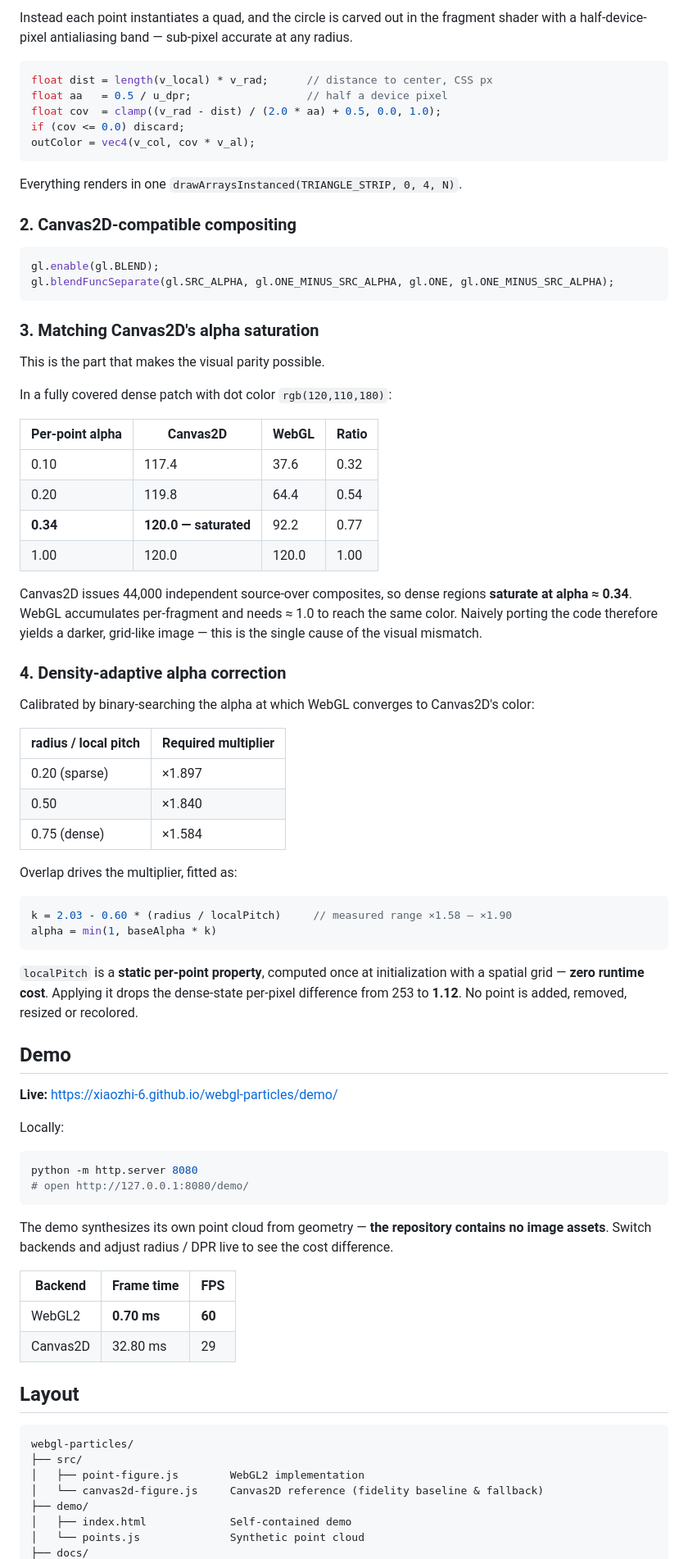
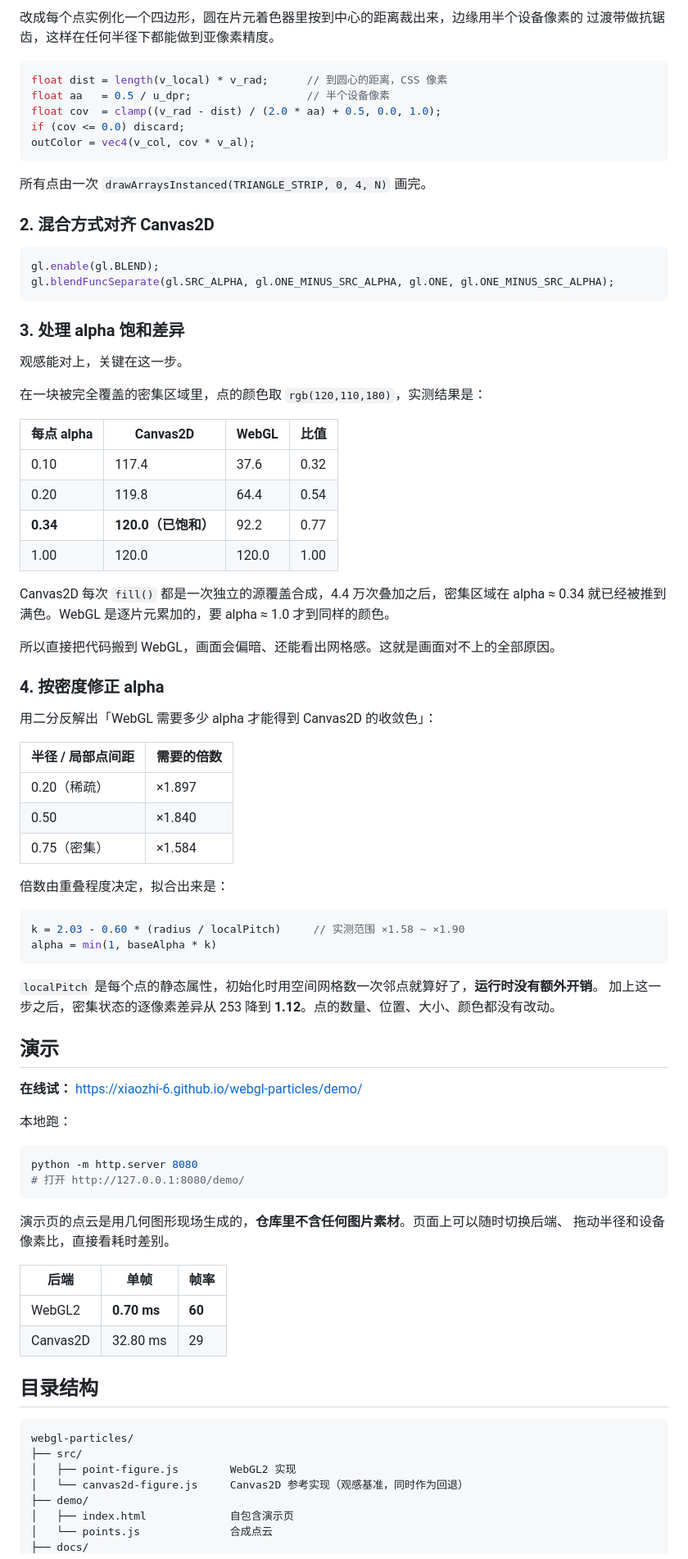
Before and after one commit to xiaozhi-6/webgl-particles, a Markdown page: README.md, the part around one of its changes. Shown at 82% size. Rendered like a GitHub page.

Commit message:
Restore Chinese README (was overwritten by the English one)

````diff
--- a/README.md
+++ b/README.md
@@ -96,90 +93,89 @@ small points.
 
-Instead each point instantiates a quad, and the circle is carved out in the fragment shader
-with a half-device-pixel antialiasing band — sub-pixel accurate at any radius.
+改成每个点实例化一个四边形，圆在片元着色器里按到中心的距离裁出来，边缘用半个设备像素的
+过渡带做抗锯齿，这样在任何半径下都能做到亚像素精度。
 
 ```glsl
-float dist = length(v_local) * v_rad;      // distance to center, CSS px
-float aa   = 0.5 / u_dpr;                  // half a device pixel
+float dist = length(v_local) * v_rad;      // 到圆心的距离，CSS 像素
+float aa   = 0.5 / u_dpr;                  // 半个设备像素
 float cov  = clamp((v_rad - dist) / (2.0 * aa) + 0.5, 0.0, 1.0);
 if (cov <= 0.0) discard;
 outColor = vec4(v_col, cov * v_al);
 ```
 
-Everything renders in one `drawArraysInstanced(TRIANGLE_STRIP, 0, 4, N)`.
+所有点由一次 `drawArraysInstanced(TRIANGLE_STRIP, 0, 4, N)` 画完。
 
-### 2. Canvas2D-compatible compositing
+### 2. 混合方式对齐 Canvas2D
 
 ```js
 gl.enable(gl.BLEND);
 gl.blendFuncSeparate(gl.SRC_ALPHA, gl.ONE_MINUS_SRC_ALPHA, gl.ONE, gl.ONE_MINUS_SRC_ALPHA);
 ```
 
-### 3. Matching Canvas2D's alpha saturation
+### 3. 处理 alpha 饱和差异
 
-This is the part that makes the visual parity possible.
+观感能对上，关键在这一步。
 
-In a fully covered dense patch with dot color `rgb(120,110,180)`:
+在一块被完全覆盖的密集区域里，点的颜色取 `rgb(120,110,180)`，实测结果是：
 
-| Per-point alpha | Canvas2D | WebGL | Ratio |
+| 每点 alpha | Canvas2D | WebGL | 比值 |
 |---|---|---|---|
 | 0.10 | 117.4 | 37.6 | 0.32 |
 | 0.20 | 119.8 | 64.4 | 0.54 |
-| **0.34** | **120.0 — saturated** | 92.2 | 0.77 |
+| **0.34** | **120.0（已饱和）** | 92.2 | 0.77 |
 | 1.00 | 120.0 | 120.0 | 1.00 |
 
-Canvas2D issues 44,000 independent source-over composites, so dense regions **saturate at
-alpha ≈ 0.34**. WebGL accumulates per-fragment and needs ≈ 1.0 to reach the same color.
-Naively porting the code therefore yields a darker, grid-like image — this is the single
-cause of the visual mismatch.
+Canvas2D 每次 `fill()` 都是一次独立的源覆盖合成，4.4 万次叠加之后，密集区域在
+alpha ≈ 0.34 就已经被推到满色。WebGL 是逐片元累加的，要 alpha ≈ 1.0 才到同样的颜色。
 
-### 4. Density-adaptive alpha correction
+所以直接把代码搬到 WebGL，画面会偏暗、还能看出网格感。这就是画面对不上的全部原因。
 
-Calibrated by binary-searching the alpha at which WebGL converges to Canvas2D's color:
+### 4. 按密度修正 alpha
 
-| radius / local pitch | Required multiplier |
+用二分反解出「WebGL 需要多少 alpha 才能得到 Canvas2D 的收敛色」：
+
+| 半径 / 局部点间距 | 需要的倍数 |
 |---|---|
-| 0.20 (sparse) | ×1.897 |
+| 0.20（稀疏） | ×1.897 |
 | 0.50 | ×1.840 |
-| 0.75 (dense) | ×1.584 |
+| 0.75（密集） | ×1.584 |
 
-Overlap drives the multiplier, fitted as:
+倍数由重叠程度决定，拟合出来是：
 
 ```js
-k = 2.03 - 0.60 * (radius / localPitch)     // measured range ×1.58 – ×1.90
+k = 2.03 - 0.60 * (radius / localPitch)     // 实测范围 ×1.58 ~ ×1.90
 alpha = min(1, baseAlpha * k)
 ```
 
-`localPitch` is a **static per-point property**, computed once at initialization with a spatial
-grid — **zero runtime cost**. Applying it drops the dense-state per-pixel difference from 253
-to **1.12**. No point is added, removed, resized or recolored.
+`localPitch` 是每个点的静态属性，初始化时用空间网格数一次邻点就算好了，**运行时没有额外开销**。
+加上这一步之后，密集状态的逐像素差异从 253 降到 **1.12**。点的数量、位置、大小、颜色都没有改动。
 
-## Demo
+## 演示
 
-**Live:** https://xiaozhi-6.github.io/webgl-particles/demo/
+**在线试：** https://xiaozhi-6.github.io/webgl-particles/demo/
 
-Locally:
+本地跑：
 
 ```bash
 python -m http.server 8080
-# open http://127.0.0.1:8080/demo/
+# 打开 http://127.0.0.1:8080/demo/
 ```
 
-The demo synthesizes its own point cloud from geometry — **the repository contains no image
-assets**. Switch backends and adjust radius / DPR live to see the cost difference.
+演示页的点云是用几何图形现场生成的，**仓库里不含任何图片素材**。页面上可以随时切换后端、
+拖动半径和设备像素比，直接看耗时差别。
 
-| Backend | Frame time | FPS |
+| 后端 | 单帧 | 帧率 |
 |---|---|---|
 | WebGL2 | **0.70 ms** | **60** |
 | Canvas2D | 32.80 ms | 29 |
 
-## Layout
+## 目录结构
 
 ```
 webgl-particles/
 ├── src/
-│   ├── point-figure.js        WebGL2 implementation
-│   └── canvas2d-figure.js     Canvas2D reference (fidelity baseline & fallback)
+│   ├── point-figure.js        WebGL2 实现
+│   └── canvas2d-figure.js     Canvas2D 参考实现（观感基准，同时作为回退）
 ├── demo/
-│   ├── index.html             Self-contained demo
-│   └── points.js              Synthetic point cloud
+│   ├── index.html             自包含演示页
+│   └── points.js              合成点云
 ├── docs/
````
Also changed, not shown: other parts of README.md (+55 -62 lines).
